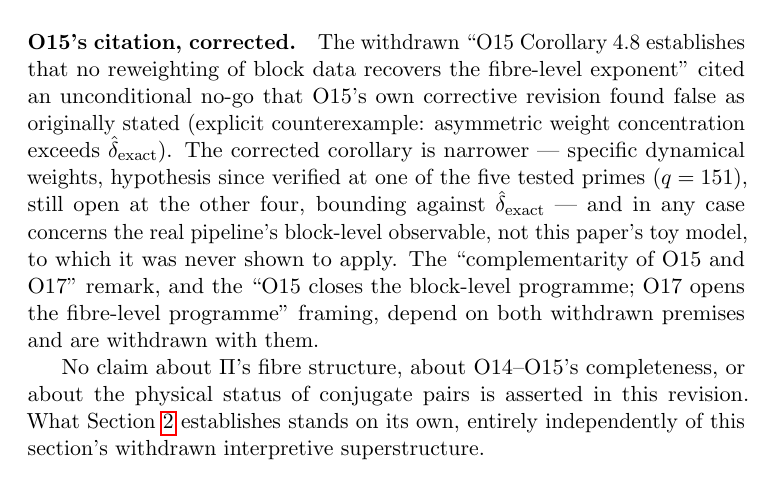
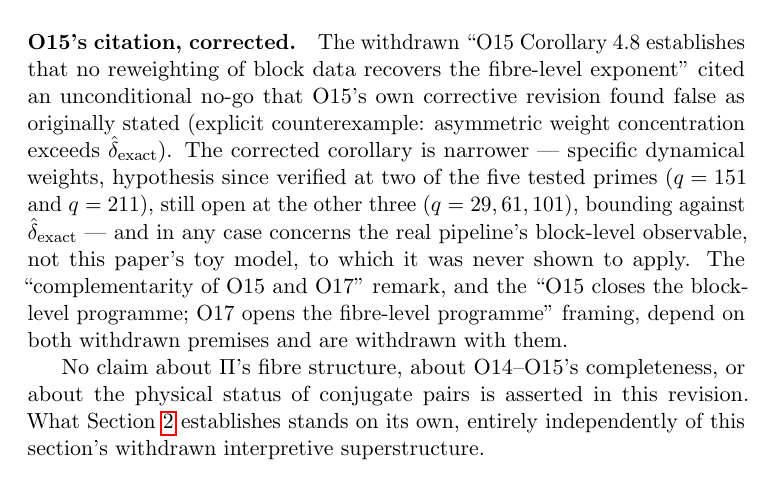
Before and after one commit to Cosmochrony/spectral-o17, a LaTeX paper (tex/SpectralO17.tex): part of page 9 of 11, cut so that both start at the same text. Compiled offline with pdfLaTeX.

Commit message:
Update stale O15-verification claim: two of five primes, not one
O15's own corrective revision (branch 1.16.1) has since added a
second verified prime, q=211, alongside q=151 -- confirmed there
independently before this update (algebraic consistency check,
script-diff against the author's original run, and a fast sanity
rerun all passed). Updated both occurrences of this paper's citation
of that status (Section 1's context paragraph and Section 4's
withdrawal discussion) from "one of the five tested primes ($q=151$),
still open at the other four" to "two of the five tested primes
($q=151$ and $q=211$), still open at the other three ($q=29,61,101$)".

Recompiled: 0 undefined refs/citations, 0 LaTeX errors, 0
Overfull/Underfull, 0 hyperref warnings. Page 1/2/3 layout unchanged
(11 pages).

```diff
--- a/tex/SpectralO17.tex
+++ b/tex/SpectralO17.tex
@@ -512,8 +512,9 @@ proved above.
     stated (explicit counterexample: asymmetric weight concentration
     exceeds $\dhat_{\mathrm{exact}}$).
     The corrected corollary is narrower --- specific dynamical weights,
-    hypothesis since verified at one of the five tested primes
-    ($q=151$), still open at the other four, bounding against
+    hypothesis since verified at two of the five tested primes
+    ($q=151$ and $q=211$), still open at the other three
+    ($q=29,61,101$), bounding against
     $\dhat_{\mathrm{exact}}$ --- and in any case concerns the real
     pipeline's block-level observable, not this paper's toy model, to
     which it was never shown to apply.
```
Also changed, not shown: tex/SpectralO17.tex (6 more changed lines).
